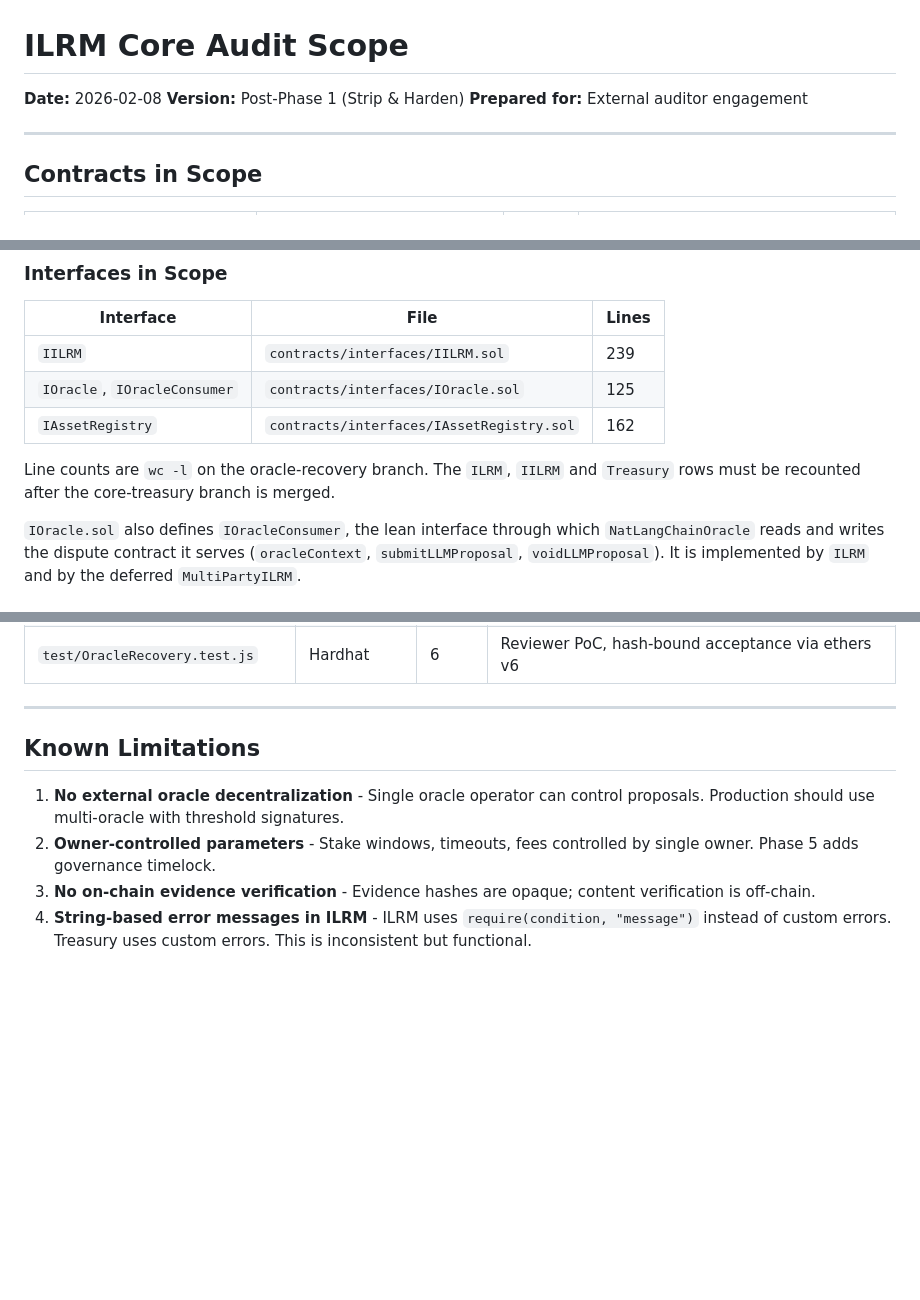
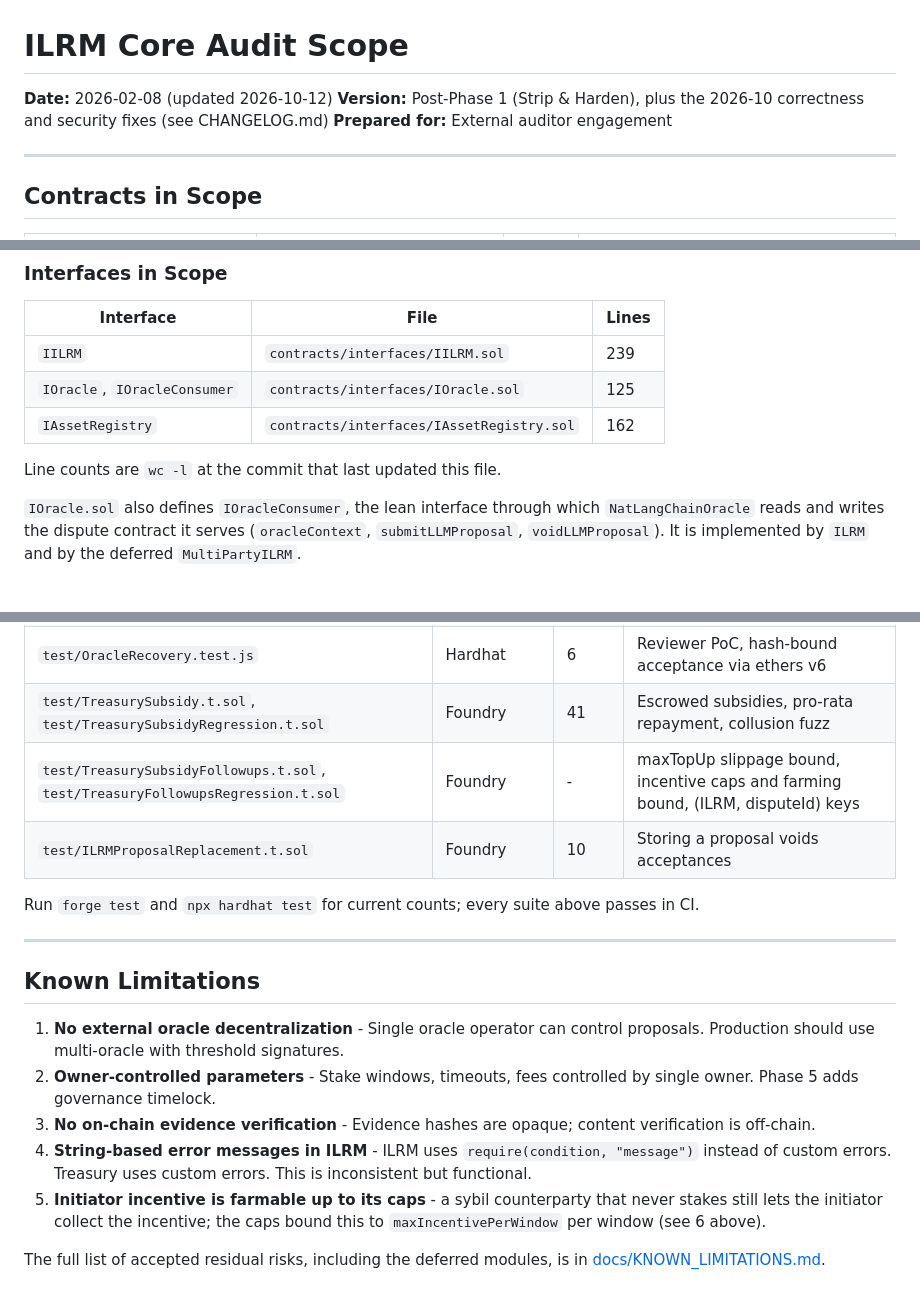
Before and after one commit to kase1111-hash/ILR-module, a Markdown page: AUDIT_SCOPE.md, 3 parts joined by grey strips. GitHub-like rendering; blank space fills up the shorter version.

```diff
--- a/AUDIT_SCOPE.md
+++ b/AUDIT_SCOPE.md
@@ -1,7 +1,7 @@
 # ILRM Core Audit Scope
 
-**Date:** 2026-02-08
-**Version:** Post-Phase 1 (Strip & Harden)
+**Date:** 2026-02-08 (updated 2026-10-12)
+**Version:** Post-Phase 1 (Strip & Harden), plus the 2026-10 correctness and security fixes (see CHANGELOG.md)
 **Prepared for:** External auditor engagement
 
 ---
@@ -24,8 +24,7 @@
 | `IOracle`, `IOracleConsumer` | `contracts/interfaces/IOracle.sol` | 125 |
 | `IAssetRegistry` | `contracts/interfaces/IAssetRegistry.sol` | 162 |
 
-Line counts are `wc -l` on the oracle-recovery branch. The `ILRM`, `IILRM` and `Treasury` rows must be
-recounted after the core-treasury branch is merged.
+Line counts are `wc -l` at the commit that last updated this file.
 
 `IOracle.sol` also defines `IOracleConsumer`, the lean interface through which `NatLangChainOracle` reads and
 writes the dispute contract it serves (`oracleContext`, `submitLLMProposal`, `voidLLMProposal`). It is
@@ -198,6 +214,11 @@ Counterparty -> ILRM.depositStakeWithSubsidy() -> Treasury.fundStakeSubsidy() [o
 | `test/OracleRequestWiring.t.sol` | Foundry | 10 | Advisory proposal requests never block; gas floor |
 | `test/OracleMultiParty.t.sol` | Foundry | 17 | Oracle serving MultiPartyILRM (deferred module) |
 | `test/OracleRecovery.test.js` | Hardhat | 6 | Reviewer PoC, hash-bound acceptance via ethers v6 |
+| `test/TreasurySubsidy.t.sol`, `test/TreasurySubsidyRegression.t.sol` | Foundry | 41 | Escrowed subsidies, pro-rata repayment, collusion fuzz |
+| `test/TreasurySubsidyFollowups.t.sol`, `test/TreasuryFollowupsRegression.t.sol` | Foundry | - | maxTopUp slippage bound, incentive caps and farming bound, (ILRM, disputeId) keys |
+| `test/ILRMProposalReplacement.t.sol` | Foundry | 10 | Storing a proposal voids acceptances |
+
+Run `forge test` and `npx hardhat test` for current counts; every suite above passes in CI.
 
 ---
 
@@ -207,3 +228,8 @@ Counterparty -> ILRM.depositStakeWithSubsidy() -> Treasury.fundStakeSubsidy() [o
 2. **Owner-controlled parameters** - Stake windows, timeouts, fees controlled by single owner. Phase 5 adds governance timelock.
 3. **No on-chain evidence verification** - Evidence hashes are opaque; content verification is off-chain.
 4. **String-based error messages in ILRM** - ILRM uses `require(condition, "message")` instead of custom errors. Treasury uses custom errors. This is inconsistent but functional.
+5. **Initiator incentive is farmable up to its caps** - a sybil counterparty that never stakes still lets the
+   initiator collect the incentive; the caps bound this to `maxIncentivePerWindow` per window (see 6 above).
+
+The full list of accepted residual risks, including the deferred modules, is in
+[docs/KNOWN_LIMITATIONS.md](docs/KNOWN_LIMITATIONS.md).
```
Also changed, not shown: other parts of AUDIT_SCOPE.md (+24 -7 lines), docs/KNOWN_LIMITATIONS.md (added, +123 -0 lines).
